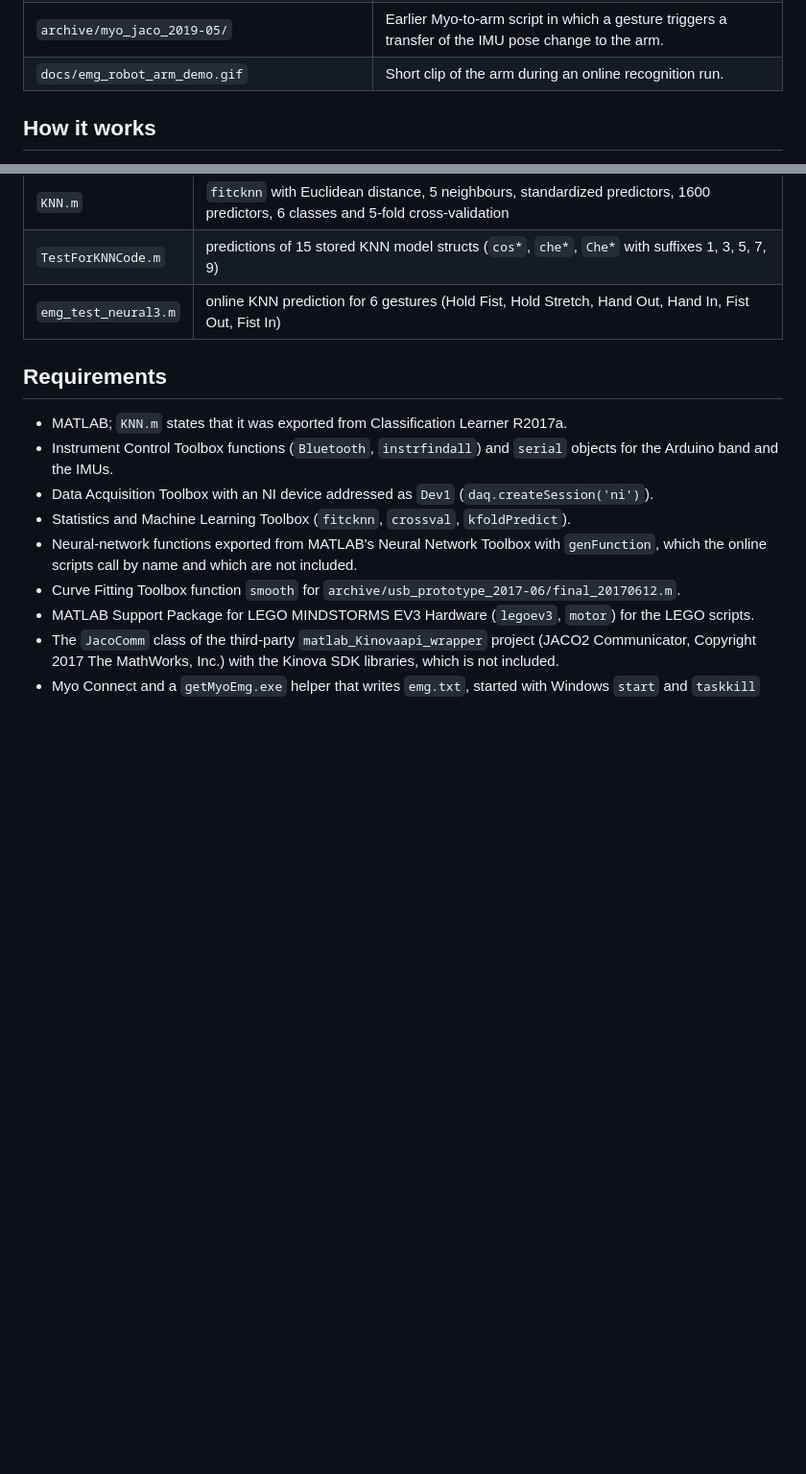
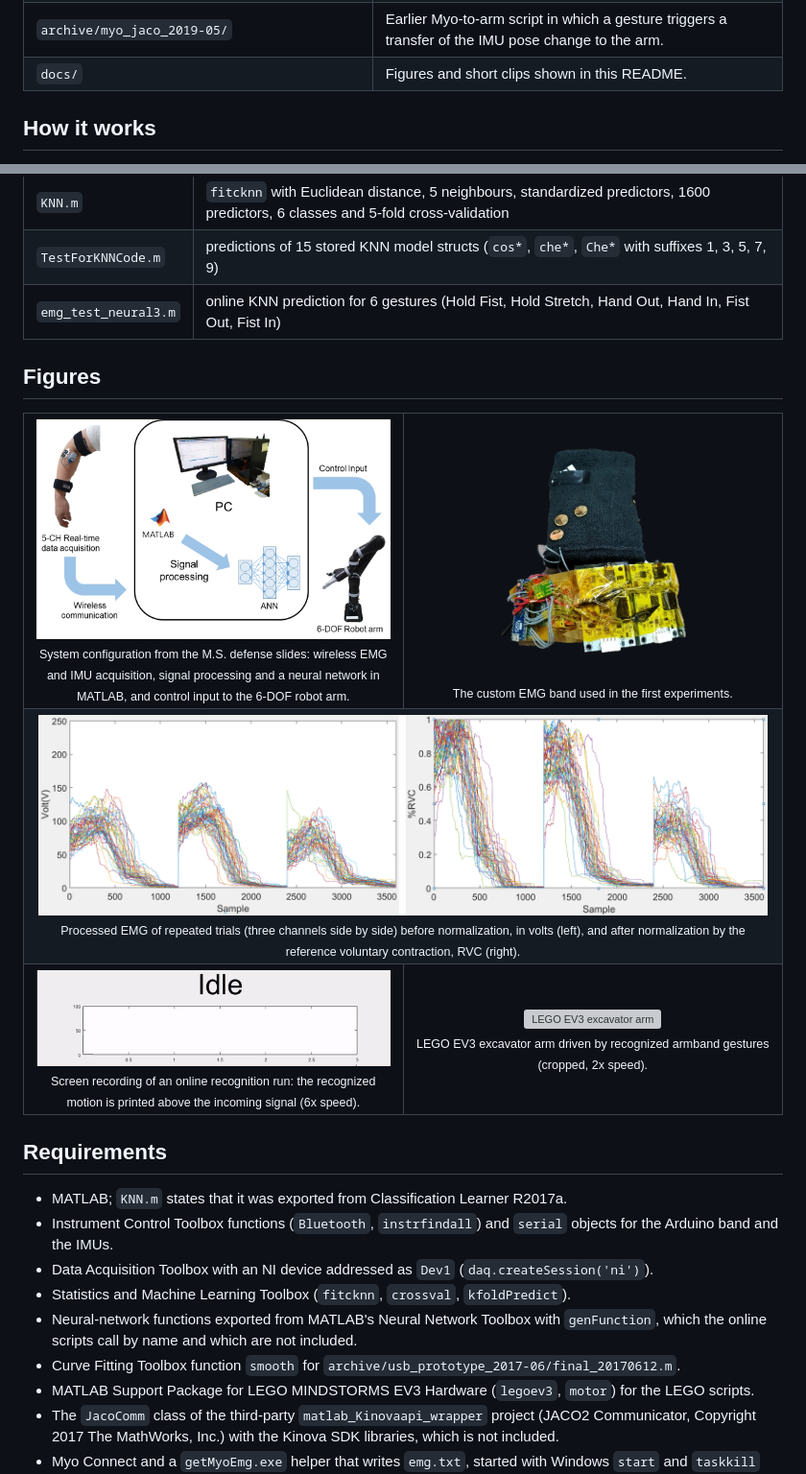
Before and after one commit to ydg1021/emg-motion-recognition-robot-arm, a Markdown page: README.md, 2 parts joined by grey strips. Shown at 96% size. Rendered like a GitHub page; pictures changed too: docs/custom_emg_band.png (added), docs/online_recognition.gif (added), docs/rvc_normalization.png (added); blank space fills up the shorter version; grey boxes are pictures that could not be loaded.

Commit message:
Add figures and clips from presentation material
Co-Authored-By: Claude Fable 5.2 <noreply@anthropic.com>

```diff
--- a/README.md
+++ b/README.md
@@ -33,7 +33,7 @@ The code covers three sensing set-ups (a custom Arduino EMG/IMU band, a Myo armb
 | `archive/usb_prototype_2017-06/` | First offline segmentation script for six recorded channels. |
 | `archive/daq_4ch_2019-07/` | Earlier four-channel DAQ prototype: collector, reshaping and online test. |
 | `archive/myo_jaco_2019-05/` | Earlier Myo-to-arm script in which a gesture triggers a transfer of the IMU pose change to the arm. |
-| `docs/emg_robot_arm_demo.gif` | Short clip of the arm during an online recognition run. |
+| `docs/` | Figures and short clips shown in this README. |
 
 ## How it works
 
@@ -80,6 +80,22 @@ The code covers three sensing set-ups (a custom Arduino EMG/IMU band, a Myo armb
 | `KNN.m` | `fitcknn` with Euclidean distance, 5 neighbours, standardized predictors, 1600 predictors, 6 classes and 5-fold cross-validation |
 | `TestForKNNCode.m` | predictions of 15 stored KNN model structs (`cos*`, `che*`, `Che*` with suffixes 1, 3, 5, 7, 9) |
 | `emg_test_neural3.m` | online KNN prediction for 6 gestures (Hold Fist, Hold Stretch, Hand Out, Hand In, Fist Out, Fist In) |
+
+## Figures
+
+<table>
+  <tr>
+    <td align="center" width="50%"><img src="docs/system_overview.png" alt="System configuration" width="400" /><br><sub>System configuration from the M.S. defense slides: wireless EMG and IMU acquisition, signal processing and a neural network in MATLAB, and control input to the 6-DOF robot arm.</sub></td>
+    <td align="center" width="50%"><img src="docs/custom_emg_band.png" alt="Custom EMG band" width="200" /><br><sub>The custom EMG band used in the first experiments.</sub></td>
+  </tr>
+  <tr>
+    <td align="center" colspan="2"><img src="docs/rvc_normalization.png" alt="EMG trials before and after RVC normalization" width="760" /><br><sub>Processed EMG of repeated trials (three channels side by side) before normalization, in volts (left), and after normalization by the reference voluntary contraction, RVC (right).</sub></td>
+  </tr>
+  <tr>
+    <td align="center"><img src="docs/online_recognition.gif" alt="Online recognition screen recording" width="400" /><br><sub>Screen recording of an online recognition run: the recognized motion is printed above the incoming signal (6x speed).</sub></td>
+    <td align="center"><img src="docs/lego_excavator_demo.gif" alt="LEGO EV3 excavator arm" width="230" /><br><sub>LEGO EV3 excavator arm driven by recognized armband gestures (cropped, 2x speed).</sub></td>
+  </tr>
+</table>
 
 ## Requirements
 
```
Also changed, not shown: 1 other file.
